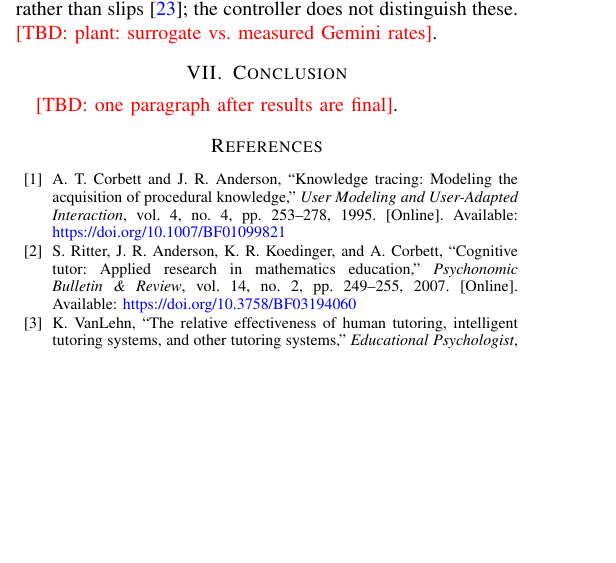
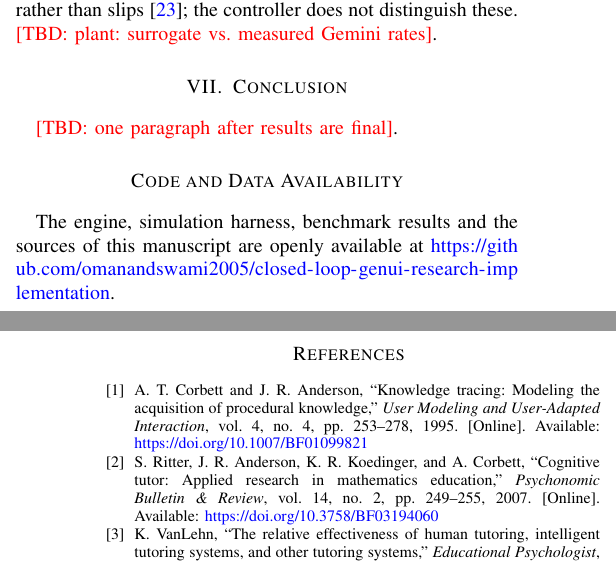
Before and after one commit to omanandswami2005/closed-loop-genui-research-implementation, a LaTeX paper (paper/main.tex): part of one column of page 3 of 5 before the commit and two parts of the columns of pages 3 and 4 of 5 after it, the two joined at a grey line, cut so that both start at the same text, the shorter picture padded with empty space. Compiled offline with pdfLaTeX.

Commit message:
Add code and data availability statement with repository link

```diff
--- a/paper/main.tex
+++ b/paper/main.tex
@@ -6,7 +6,7 @@
 \usepackage{booktabs}
 \usepackage{xcolor}
 \usepackage{cite}
-\usepackage{url}
+\usepackage{xurl}
 \usepackage[colorlinks=true,allcolors=blue]{hyperref}
 
 % Placeholder for numbers that must come from the confirmed benchmark run.
@@ -351,6 +351,10 @@ streaks may reflect misconceptions rather than slips
 \section{Conclusion}
 \tbd{one paragraph after results are final}.
 
+\section*{Code and Data Availability}
+The engine, simulation harness, benchmark results and the sources of
+this manuscript are openly available at \url{https://github.com/omanandswami2005/closed-loop-genui-research-implementation}.
+
 \bibliographystyle{IEEEtran}
 \bibliography{../docs/references}
 
```
Also changed, not shown: paper/main.pdf.
